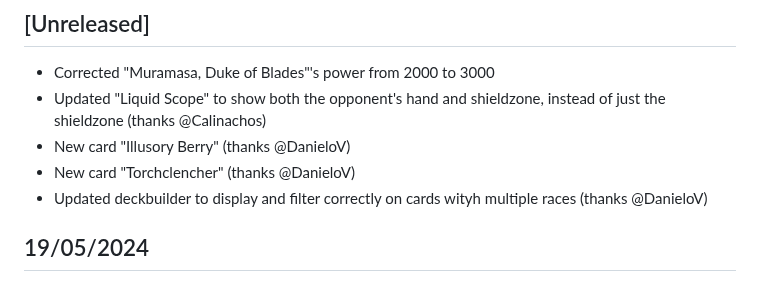
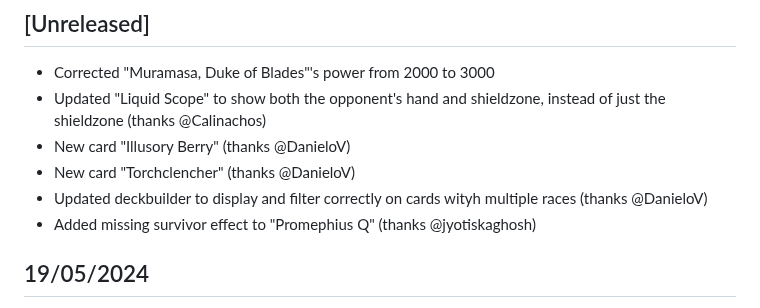
Before and after one commit to sindreslungaard/duel-masters, a Markdown page: CHANGELOG.md, the part around the change. Drawn GitHub-style.

```diff
--- a/CHANGELOG.md
+++ b/CHANGELOG.md
@@ -7,6 +7,7 @@
 - New card "Illusory Berry" (thanks @DanieloV)
 - New card "Torchclencher" (thanks @DanieloV)
 - Updated deckbuilder to display and filter correctly on cards wityh multiple races (thanks @DanieloV)
+- Added missing survivor effect to "Promephius Q" (thanks @jyotiskaghosh)
 
 ## 19/05/2024
 
```
